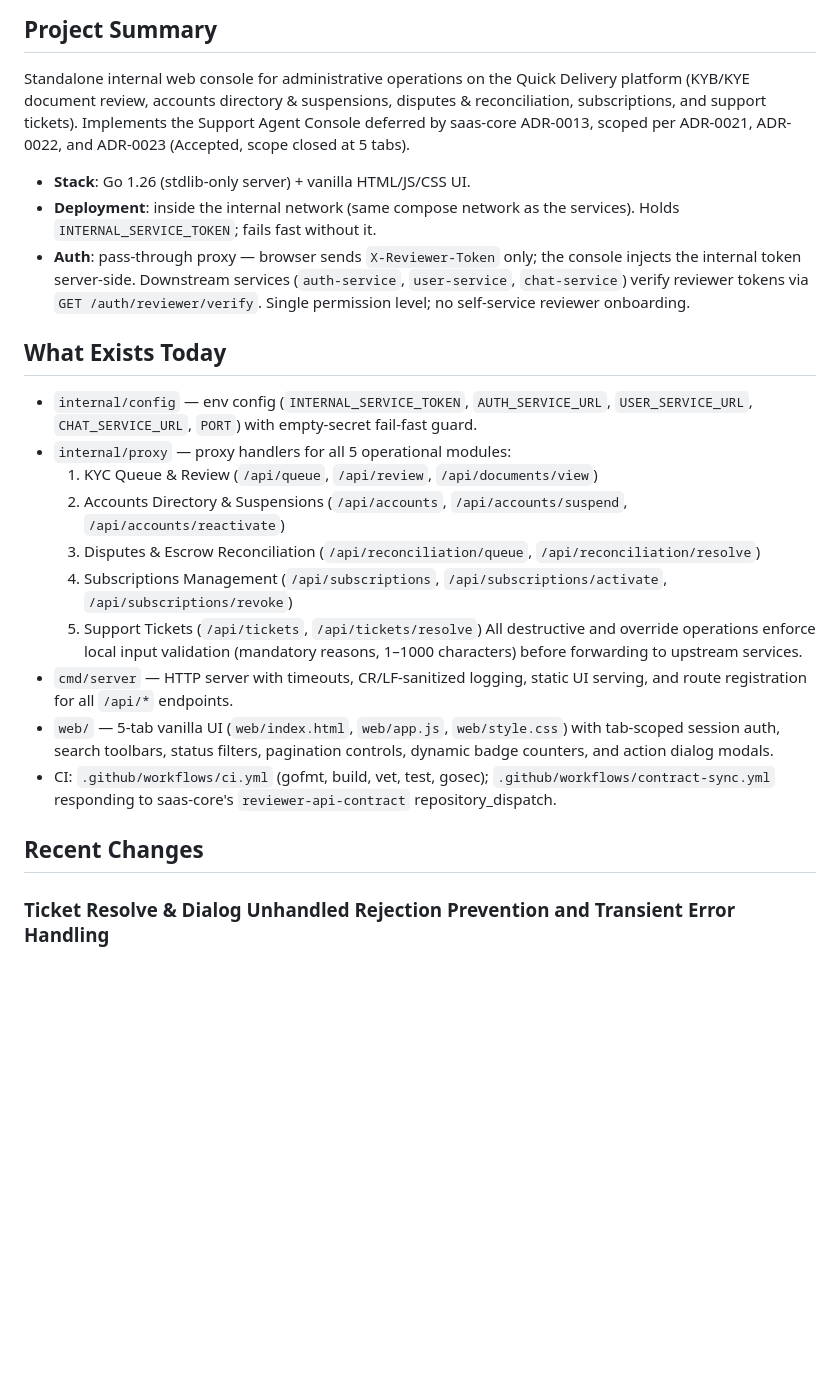
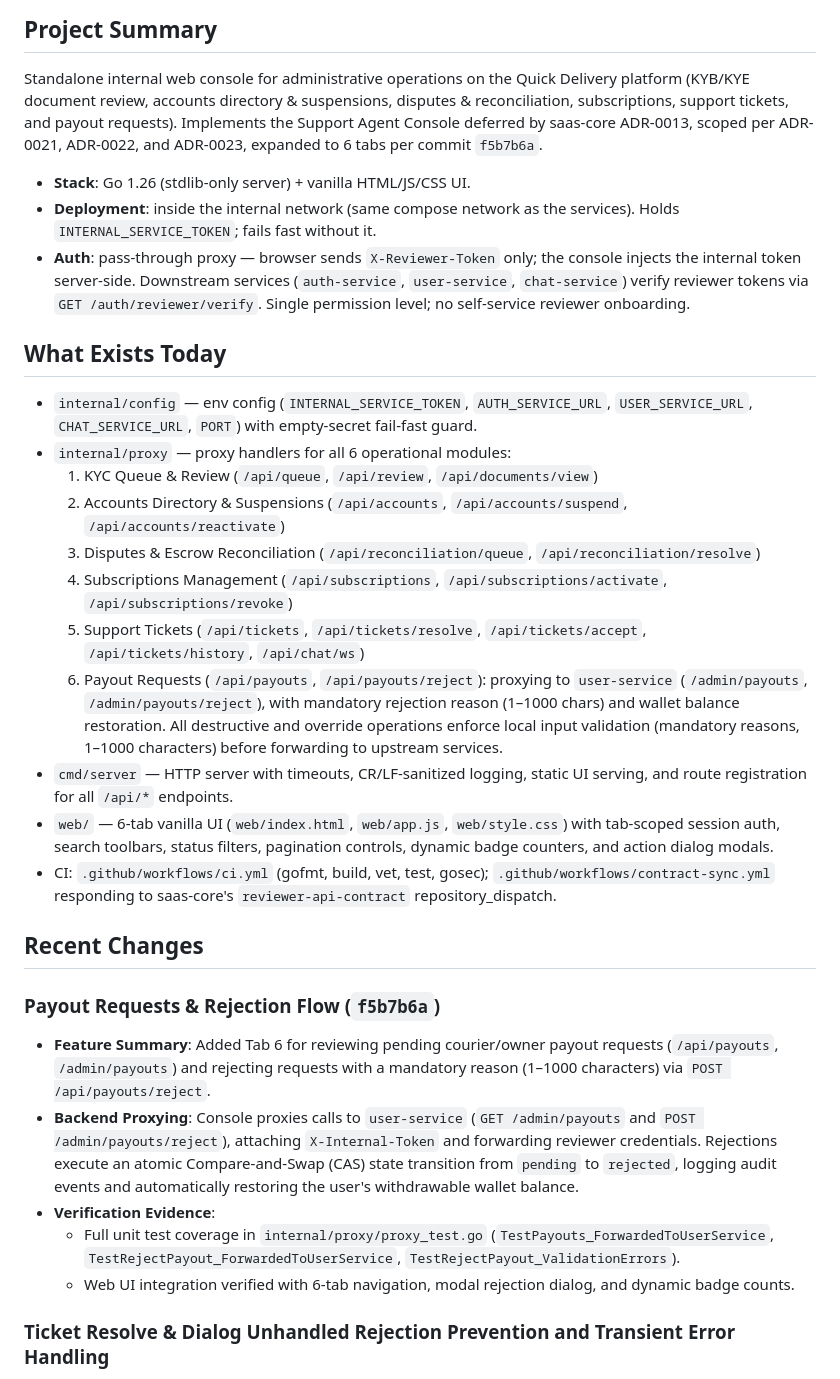
Before and after one commit to omarmaarouf18/kyc-reviewer-console, a Markdown page: AI_CONTEXT.md, the part around the change. Drawn GitHub-style; blank space fills up the shorter version.

```diff
--- a/AI_CONTEXT.md
+++ b/AI_CONTEXT.md
@@ -8,9 +8,9 @@ convention).
 
 Standalone internal web console for administrative operations on the Quick
 Delivery platform (KYB/KYE document review, accounts directory & suspensions,
-disputes & reconciliation, subscriptions, and support tickets). Implements the
+disputes & reconciliation, subscriptions, support tickets, and payout requests). Implements the
 Support Agent Console deferred by saas-core ADR-0013, scoped per ADR-0021,
-ADR-0022, and ADR-0023 (Accepted, scope closed at 5 tabs).
+ADR-0022, and ADR-0023, expanded to 6 tabs per commit `f5b7b6a`.
 
 - **Stack**: Go 1.26 (stdlib-only server) + vanilla HTML/JS/CSS UI.
 - **Deployment**: inside the internal network (same compose network as the
@@ -24,19 +24,28 @@ ADR-0022, and ADR-0023 (Accepted, scope closed at 5 tabs).
 
 - `internal/config` — env config (`INTERNAL_SERVICE_TOKEN`, `AUTH_SERVICE_URL`,
   `USER_SERVICE_URL`, `CHAT_SERVICE_URL`, `PORT`) with empty-secret fail-fast guard.
-- `internal/proxy` — proxy handlers for all 5 operational modules:
+- `internal/proxy` — proxy handlers for all 6 operational modules:
   1. KYC Queue & Review (`/api/queue`, `/api/review`, `/api/documents/view`)
   2. Accounts Directory & Suspensions (`/api/accounts`, `/api/accounts/suspend`, `/api/accounts/reactivate`)
   3. Disputes & Escrow Reconciliation (`/api/reconciliation/queue`, `/api/reconciliation/resolve`)
   4. Subscriptions Management (`/api/subscriptions`, `/api/subscriptions/activate`, `/api/subscriptions/revoke`)
-  5. Support Tickets (`/api/tickets`, `/api/tickets/resolve`)
+  5. Support Tickets (`/api/tickets`, `/api/tickets/resolve`, `/api/tickets/accept`, `/api/tickets/history`, `/api/chat/ws`)
+  6. Payout Requests (`/api/payouts`, `/api/payouts/reject`): proxying to `user-service` (`/admin/payouts`, `/admin/payouts/reject`), with mandatory rejection reason (1–1000 chars) and wallet balance restoration.
   All destructive and override operations enforce local input validation (mandatory reasons, 1–1000 characters) before forwarding to upstream services.
 - `cmd/server` — HTTP server with timeouts, CR/LF-sanitized logging, static UI serving, and route registration for all `/api/*` endpoints.
-- `web/` — 5-tab vanilla UI (`web/index.html`, `web/app.js`, `web/style.css`) with tab-scoped session auth, search toolbars, status filters, pagination controls, dynamic badge counters, and action dialog modals.
+- `web/` — 6-tab vanilla UI (`web/index.html`, `web/app.js`, `web/style.css`) with tab-scoped session auth, search toolbars, status filters, pagination controls, dynamic badge counters, and action dialog modals.
 - CI: `.github/workflows/ci.yml` (gofmt, build, vet, test, gosec);
   `.github/workflows/contract-sync.yml` responding to saas-core's `reviewer-api-contract` repository_dispatch.
 
 ## Recent Changes
+
+### Payout Requests & Rejection Flow (`f5b7b6a`)
+
+- **Feature Summary**: Added Tab 6 for reviewing pending courier/owner payout requests (`/api/payouts`, `/admin/payouts`) and rejecting requests with a mandatory reason (1–1000 characters) via `POST /api/payouts/reject`.
+- **Backend Proxying**: Console proxies calls to `user-service` (`GET /admin/payouts` and `POST /admin/payouts/reject`), attaching `X-Internal-Token` and forwarding reviewer credentials. Rejections execute an atomic Compare-and-Swap (CAS) state transition from `pending` to `rejected`, logging audit events and automatically restoring the user's withdrawable wallet balance.
+- **Verification Evidence**:
+  - Full unit test coverage in `internal/proxy/proxy_test.go` (`TestPayouts_ForwardedToUserService`, `TestRejectPayout_ForwardedToUserService`, `TestRejectPayout_ValidationErrors`).
+  - Web UI integration verified with 6-tab navigation, modal rejection dialog, and dynamic badge counts.
 
 ### Ticket Resolve & Dialog Unhandled Rejection Prevention and Transient Error Handling
 
```
Also changed, not shown: README.md (+8 -4 lines), docs/ARCHITECTURE.md (+8 -2 lines).
